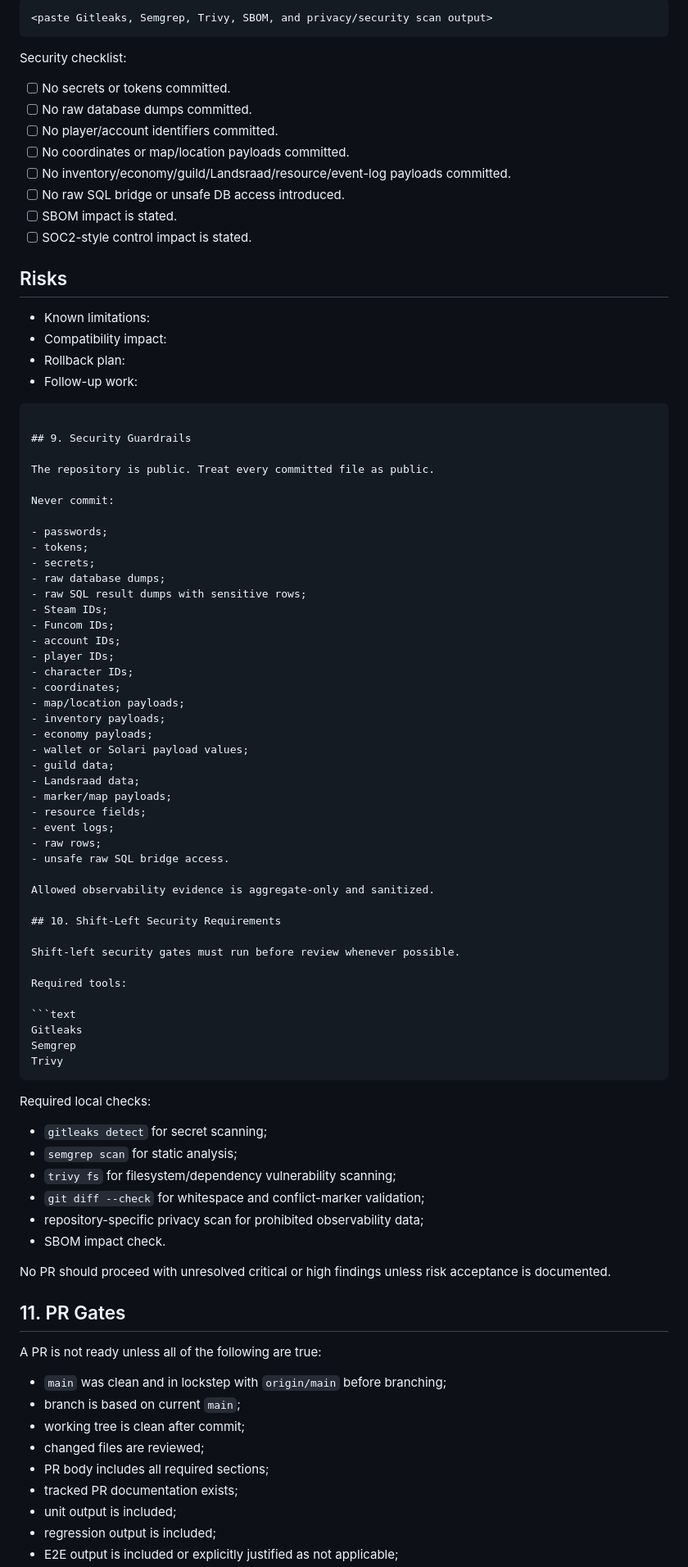
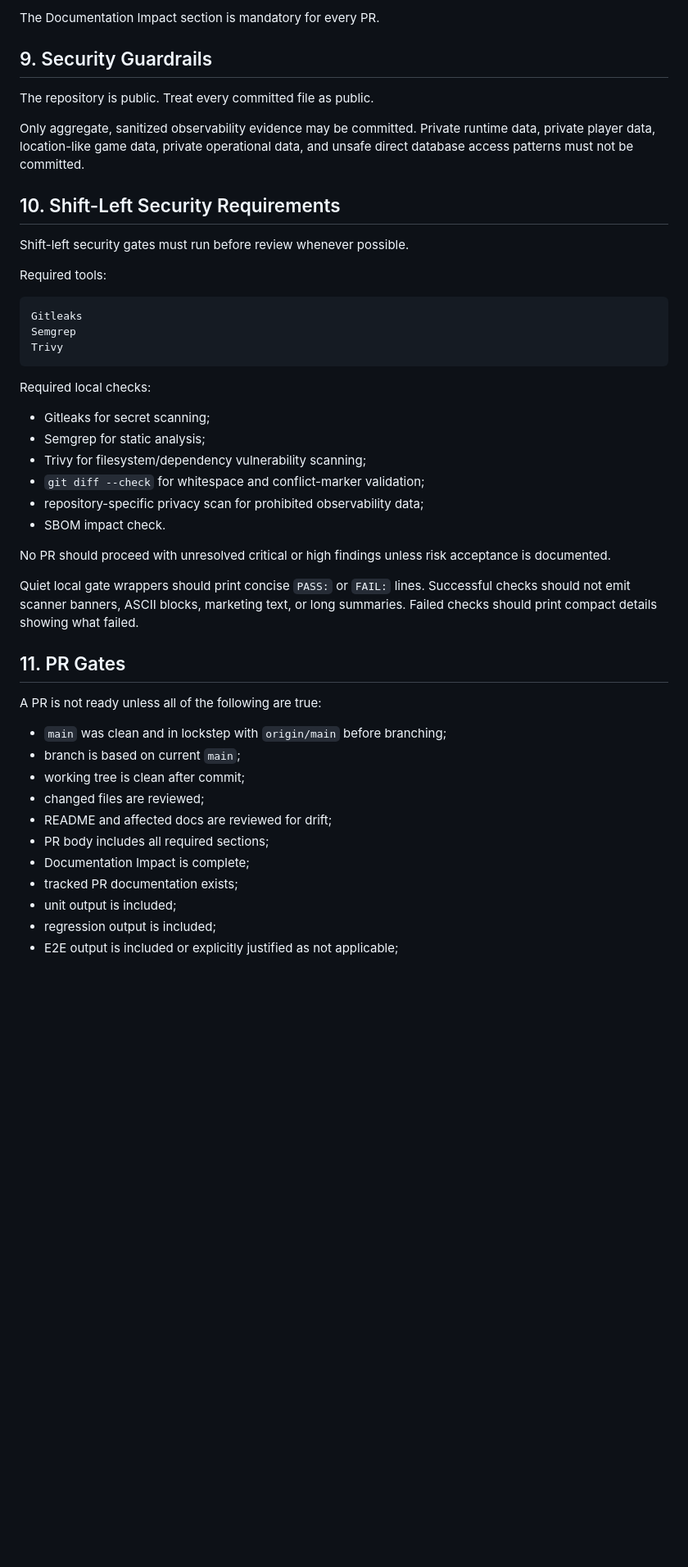
Before and after one commit to yacketrj/dune-ops-observability-addon, a Markdown page: docs/REPOSITORY-REQUIREMENTS-AND-DELIVERABLES.md, the part around one of its changes. Shown at 82% size. Drawn GitHub-style; blank space fills up the shorter version.

````diff
--- a/docs/REPOSITORY-REQUIREMENTS-AND-DELIVERABLES.md
+++ b/docs/REPOSITORY-REQUIREMENTS-AND-DELIVERABLES.md
@@ -349,56 +220,10 @@ Every PR body must follow this structure:
-```text
-<paste Gitleaks, Semgrep, Trivy, SBOM, and privacy/security scan output>
-```
-
-Security checklist:
-
-- [ ] No secrets or tokens committed.
-- [ ] No raw database dumps committed.
-- [ ] No player/account identifiers committed.
-- [ ] No coordinates or map/location payloads committed.
-- [ ] No inventory/economy/guild/Landsraad/resource/event-log payloads committed.
-- [ ] No raw SQL bridge or unsafe DB access introduced.
-- [ ] SBOM impact is stated.
-- [ ] SOC2-style control impact is stated.
-
-## Risks
-
-- Known limitations:
-- Compatibility impact:
-- Rollback plan:
-- Follow-up work:
-```
+The Documentation Impact section is mandatory for every PR.
 
 ## 9. Security Guardrails
 
 The repository is public. Treat every committed file as public.
 
-Never commit:
-
-- passwords;
-- tokens;
-- secrets;
-- raw database dumps;
-- raw SQL result dumps with sensitive rows;
-- Steam IDs;
-- Funcom IDs;
-- account IDs;
-- player IDs;
-- character IDs;
-- coordinates;
-- map/location payloads;
-- inventory payloads;
-- economy payloads;
-- wallet or Solari payload values;
-- guild data;
-- Landsraad data;
-- marker/map payloads;
-- resource fields;
-- event logs;
-- raw rows;
-- unsafe raw SQL bridge access.
-
-Allowed observability evidence is aggregate-only and sanitized.
+Only aggregate, sanitized observability evidence may be committed. Private runtime data, private player data, location-like game data, private operational data, and unsafe direct database access patterns must not be committed.
 
 ## 10. Shift-Left Security Requirements
 
@@ -414,14 +239,16 @@ Trivy
 
 Required local checks:
 
-- `gitleaks detect` for secret scanning;
-- `semgrep scan` for static analysis;
-- `trivy fs` for filesystem/dependency vulnerability scanning;
+- Gitleaks for secret scanning;
+- Semgrep for static analysis;
+- Trivy for filesystem/dependency vulnerability scanning;
 - `git diff --check` for whitespace and conflict-marker validation;
 - repository-specific privacy scan for prohibited observability data;
 - SBOM impact check.
 
 No PR should proceed with unresolved critical or high findings unless risk acceptance is documented.
+
+Quiet local gate wrappers should print concise `PASS:` or `FAIL:` lines. Successful checks should not emit scanner banners, ASCII blocks, marketing text, or long summaries. Failed checks should print compact details showing what failed.
 
 ## 11. PR Gates
 
@@ -431,7 +258,9 @@ A PR is not ready unless all of the following are true:
 - branch is based on current `main`;
 - working tree is clean after commit;
 - changed files are reviewed;
+- README and affected docs are reviewed for drift;
 - PR body includes all required sections;
+- Documentation Impact is complete;
 - tracked PR documentation exists;
 - unit output is included;
 - regression output is included;
````
Also changed, not shown: other parts of docs/REPOSITORY-REQUIREMENTS-AND-DELIVERABLES.md (+43 -372 lines).
